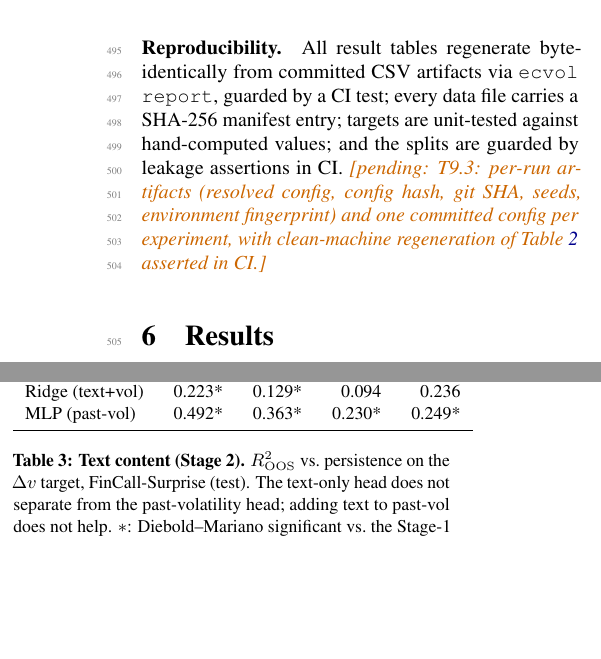
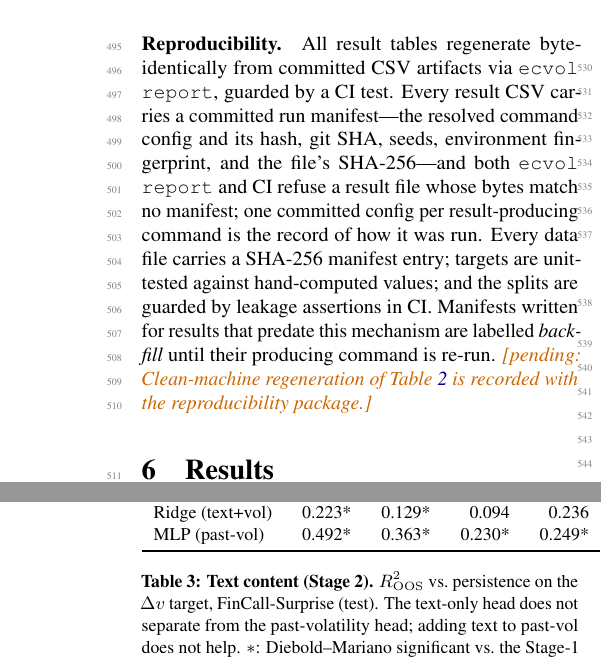
Before and after one commit to urbandrei/Earnings_call_project-main, a LaTeX paper (paper/main.tex, which reads paper/sections/05-experiments.tex): two parts of the columns of page 6 of 21 before the commit and two parts of the columns of pages 6 and 7 of 21 after it, joined at a grey line, cut so that both start at the same text, the shorter picture padded with empty space. Compiled offline with pdfLaTeX.

Commit message:
T8.2: reproducibility paragraph reflects the T9.3 run manifests; re-render
Co-Authored-By: Claude Fable 5 <noreply@anthropic.com>
Claude-Session: https://claude.ai/code/session_018eqda9rZC8iRUTiUfMdxG4

```diff
--- a/paper/sections/05-experiments.tex
+++ b/paper/sections/05-experiments.tex
@@ -51,9 +51,13 @@ contamination evidence. \pending{Both are owed: T9.4 and Phase~7.}
 
 \paragraph{Reproducibility.}
 All result tables regenerate byte-identically from committed CSV artifacts via
-\texttt{ecvol report}, guarded by a CI test; every data file carries a SHA-256
-manifest entry; targets are unit-tested against hand-computed values; and the
-splits are guarded by leakage assertions in CI. \pending{T9.3: per-run artifacts
-(resolved config, config hash, git SHA, seeds, environment fingerprint) and one
-committed config per experiment, with clean-machine regeneration of
-Table~\ref{tab:baselines} asserted in CI.}
+\texttt{ecvol report}, guarded by a CI test. Every result CSV carries a committed
+run manifest---the resolved command config and its hash, git SHA, seeds,
+environment fingerprint, and the file's SHA-256---and both \texttt{ecvol report}
+and CI refuse a result file whose bytes match no manifest; one committed config
+per result-producing command is the record of how it was run. Every data file
+carries a SHA-256 manifest entry; targets are unit-tested against hand-computed
+values; and the splits are guarded by leakage assertions in CI. Manifests written
+for results that predate this mechanism are labelled \emph{backfill} until their
+producing command is re-run. \pending{Clean-machine regeneration of
+Table~\ref{tab:baselines} is recorded with the reproducibility package.}
```
Also changed, not shown: paper/README.md, paper/main.pdf.
